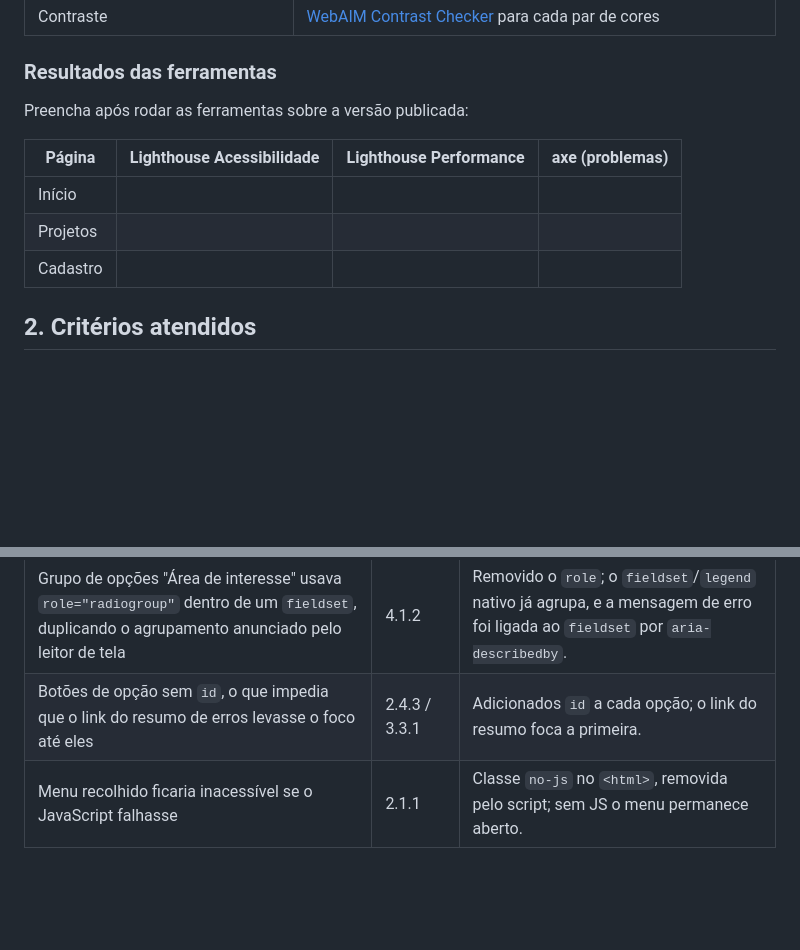
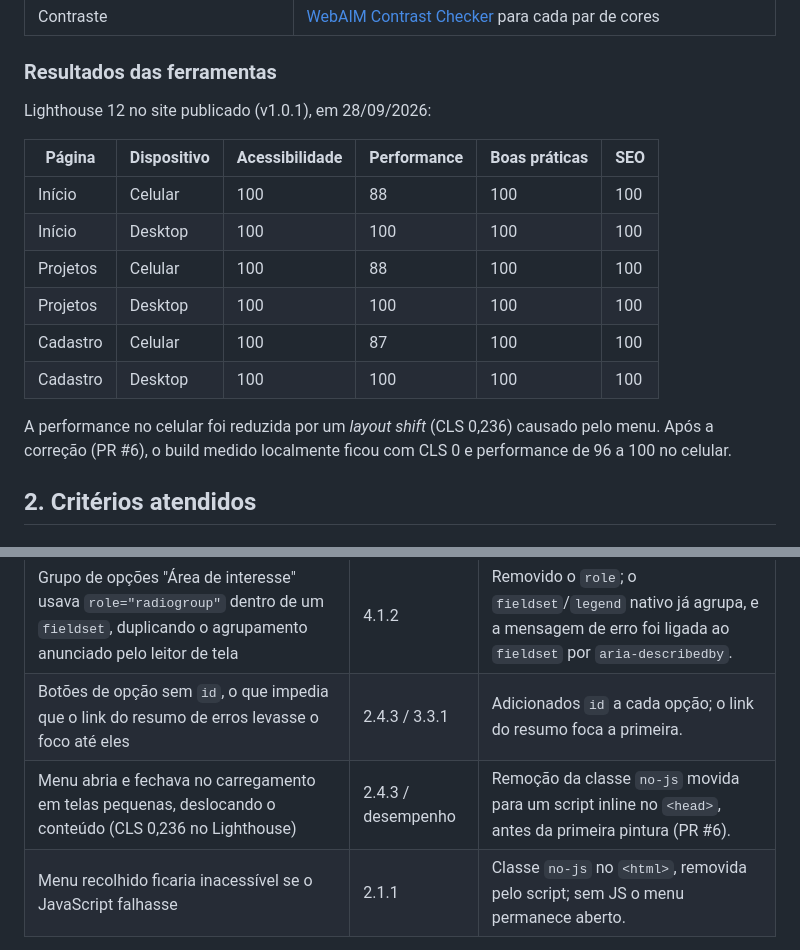
Before and after one commit to wandeilsonlobato/projeto-pratico-4, a Markdown page: docs/ACESSIBILIDADE.md, 2 parts joined by grey strips. Drawn GitHub-style; blank space fills up the shorter version.

Commit message:
docs: registra resultados do Lighthouse no relatório de acessibilidade
Refs #2

Co-Authored-By: Claude Opus 5.5 <noreply@anthropic.com>

```diff
--- a/docs/ACESSIBILIDADE.md
+++ b/docs/ACESSIBILIDADE.md
@@ -16,13 +16,18 @@ Este documento registra como o site atende a cada critério relevante da WCAG 2.
 
 ### Resultados das ferramentas
 
-Preencha após rodar as ferramentas sobre a versão publicada:
+Lighthouse 12 no site publicado (v1.0.1), em 28/09/2026:
 
-| Página | Lighthouse Acessibilidade | Lighthouse Performance | axe (problemas) |
-|---|---|---|---|
-| Início | | | |
-| Projetos | | | |
-| Cadastro | | | |
+| Página | Dispositivo | Acessibilidade | Performance | Boas práticas | SEO |
+|---|---|---|---|---|---|
+| Início | Celular | 100 | 88 | 100 | 100 |
+| Início | Desktop | 100 | 100 | 100 | 100 |
+| Projetos | Celular | 100 | 88 | 100 | 100 |
+| Projetos | Desktop | 100 | 100 | 100 | 100 |
+| Cadastro | Celular | 100 | 87 | 100 | 100 |
+| Cadastro | Desktop | 100 | 100 | 100 | 100 |
+
+A performance no celular foi reduzida por um *layout shift* (CLS 0,236) causado pelo menu. Após a correção (PR #6), o build medido localmente ficou com CLS 0 e performance de 96 a 100 no celular.
 
 ## 2. Critérios atendidos
 
@@ -94,6 +99,7 @@ Tamanho de alvo: botões, links do menu e opções do formulário têm no mínim
 |---|---|---|
 | Grupo de opções "Área de interesse" usava `role="radiogroup"` dentro de um `fieldset`, duplicando o agrupamento anunciado pelo leitor de tela | 4.1.2 | Removido o `role`; o `fieldset`/`legend` nativo já agrupa, e a mensagem de erro foi ligada ao `fieldset` por `aria-describedby`. |
 | Botões de opção sem `id`, o que impedia que o link do resumo de erros levasse o foco até eles | 2.4.3 / 3.3.1 | Adicionados `id` a cada opção; o link do resumo foca a primeira. |
+| Menu abria e fechava no carregamento em telas pequenas, deslocando o conteúdo (CLS 0,236 no Lighthouse) | 2.4.3 / desempenho | Remoção da classe `no-js` movida para um script inline no `<head>`, antes da primeira pintura (PR #6). |
 | Menu recolhido ficaria inacessível se o JavaScript falhasse | 2.1.1 | Classe `no-js` no `<html>`, removida pelo script; sem JS o menu permanece aberto. |
 
 Registre aqui os novos problemas encontrados pelo Lighthouse, pelo axe ou nos testes manuais, junto com o commit que os corrigiu.
```
